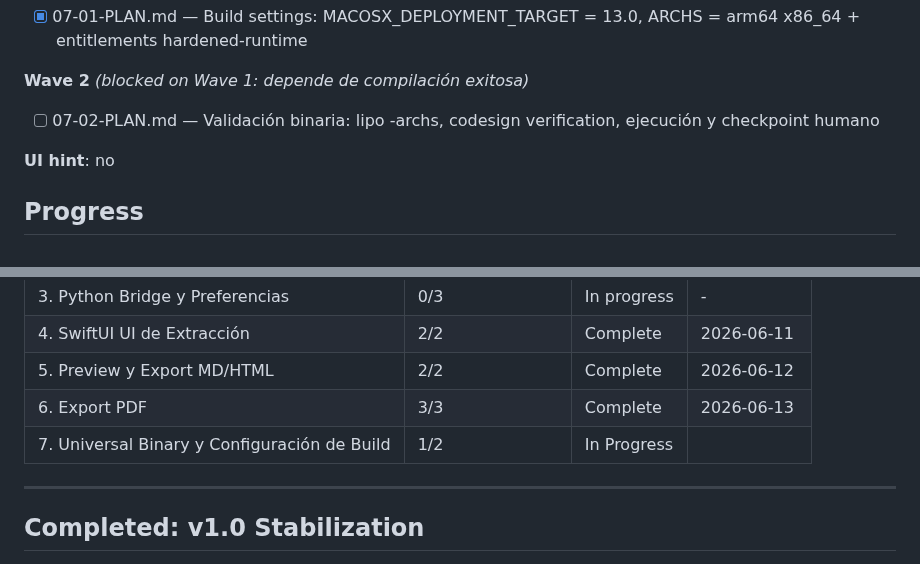
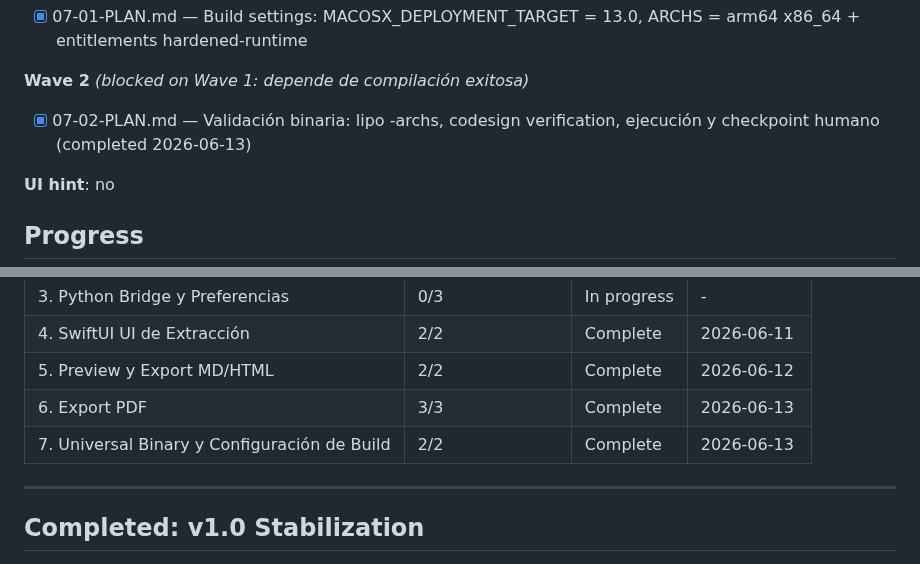
Before and after one commit to edfrutos/extractor-url-macos, a Markdown page: .planning/ROADMAP.md, 2 parts joined by grey strips. Drawn GitHub-style.

```diff
--- a/.planning/ROADMAP.md
+++ b/.planning/ROADMAP.md
@@ -132,7 +132,7 @@ Plans:
 
 **Wave 2** *(blocked on Wave 1: depende de compilación exitosa)*
 
-- [ ] 07-02-PLAN.md — Validación binaria: lipo -archs, codesign verification, ejecución y checkpoint humano
+- [x] 07-02-PLAN.md — Validación binaria: lipo -archs, codesign verification, ejecución y checkpoint humano (completed 2026-06-13)
 
 **UI hint**: no
 
@@ -147,7 +147,7 @@ Phases execute in numeric order: 3 → 4 → 5 → 6 → 7
 | 4. SwiftUI UI de Extracción | 2/2 | Complete   | 2026-06-11 |
 | 5. Preview y Export MD/HTML | 2/2 | Complete   | 2026-06-12 |
 | 6. Export PDF | 3/3 | Complete    | 2026-06-13 |
-| 7. Universal Binary y Configuración de Build | 1/2 | In Progress|  |
+| 7. Universal Binary y Configuración de Build | 2/2 | Complete | 2026-06-13 |
 
 ---
 
```
Also changed, not shown: .planning/STATE.md (+17 -19 lines).
